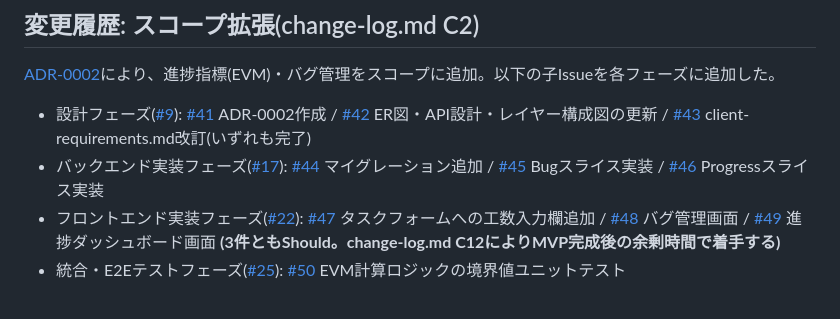
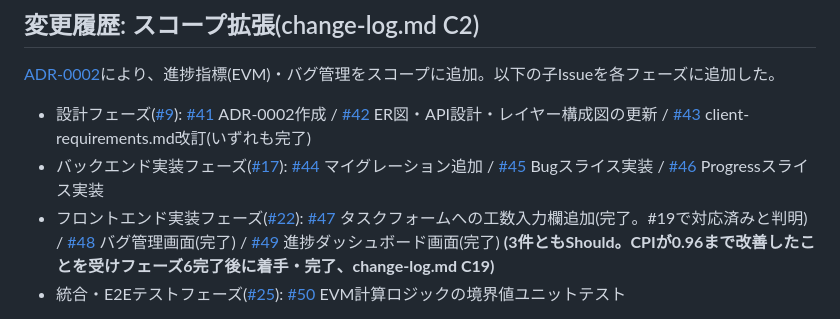
Before and after one commit to YoshinoriSawaya/task-pm-app, a Markdown page: docs/pmbok/wbs.md, the part around the change. Rendered like a GitHub page.

```diff
--- a/docs/pmbok/wbs.md
+++ b/docs/pmbok/wbs.md
@@ -87,7 +87,7 @@ ER図・API設計を含む、実装着手前の設計一式を確定する。
 
 - 設計フェーズ([#9](https://github.com/YoshinoriSawaya/task-pm-app/issues/9)): [#41](https://github.com/YoshinoriSawaya/task-pm-app/issues/41) ADR-0002作成 / [#42](https://github.com/YoshinoriSawaya/task-pm-app/issues/42) ER図・API設計・レイヤー構成図の更新 / [#43](https://github.com/YoshinoriSawaya/task-pm-app/issues/43) client-requirements.md改訂(いずれも完了)
 - バックエンド実装フェーズ([#17](https://github.com/YoshinoriSawaya/task-pm-app/issues/17)): [#44](https://github.com/YoshinoriSawaya/task-pm-app/issues/44) マイグレーション追加 / [#45](https://github.com/YoshinoriSawaya/task-pm-app/issues/45) Bugスライス実装 / [#46](https://github.com/YoshinoriSawaya/task-pm-app/issues/46) Progressスライス実装
-- フロントエンド実装フェーズ([#22](https://github.com/YoshinoriSawaya/task-pm-app/issues/22)): [#47](https://github.com/YoshinoriSawaya/task-pm-app/issues/47) タスクフォームへの工数入力欄追加 / [#48](https://github.com/YoshinoriSawaya/task-pm-app/issues/48) バグ管理画面 / [#49](https://github.com/YoshinoriSawaya/task-pm-app/issues/49) 進捗ダッシュボード画面 **(3件ともShould。change-log.md C12によりMVP完成後の余剰時間で着手する)**
+- フロントエンド実装フェーズ([#22](https://github.com/YoshinoriSawaya/task-pm-app/issues/22)): [#47](https://github.com/YoshinoriSawaya/task-pm-app/issues/47) タスクフォームへの工数入力欄追加(完了。#19で対応済みと判明) / [#48](https://github.com/YoshinoriSawaya/task-pm-app/issues/48) バグ管理画面(完了) / [#49](https://github.com/YoshinoriSawaya/task-pm-app/issues/49) 進捗ダッシュボード画面(完了) **(3件ともShould。CPIが0.96まで改善したことを受けフェーズ6完了後に着手・完了、change-log.md C19)**
 - 統合・E2Eテストフェーズ([#25](https://github.com/YoshinoriSawaya/task-pm-app/issues/25)): [#50](https://github.com/YoshinoriSawaya/task-pm-app/issues/50) EVM計算ロジックの境界値ユニットテスト
 
 [risk-register.md](risk-register.md) R1の通り、このスコープ拡張は16時間予算に対するスケジュールリスクを承知の上で追加したもの。フェーズ3完了時点でCPI=0.5が実測されたことを受け、時間逼迫時に周辺部分から削るという方針を実際のMust/Should仕分けとして確定させた(change-log.md C12)。
```
Also changed, not shown: docs/pmbok/change-log.md (+3 -0 lines), docs/pmbok/retrospective.md (+17 -0 lines).
